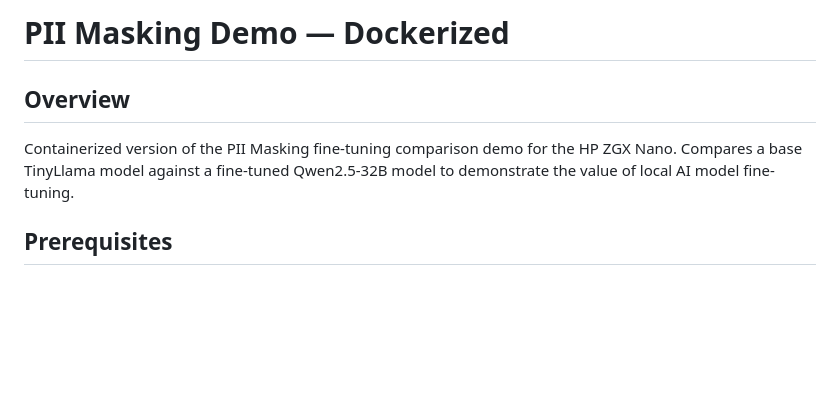
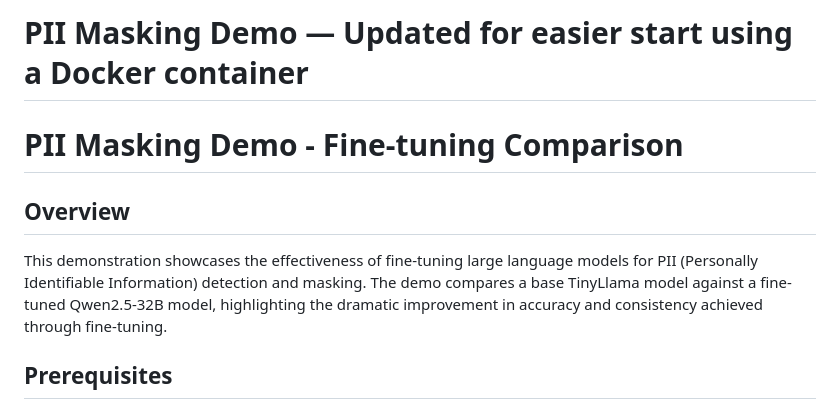
Before and after one commit to curtburk/pii-demo-containerized-docker, a Markdown page: README.md, the part around one of its changes. GitHub-like rendering; blank space fills up the shorter version.

```diff
--- a/README.md
+++ b/README.md
@@ -1,8 +1,9 @@
-# PII Masking Demo — Dockerized
+# PII Masking Demo — Updated for easier start using a Docker container
+
+# PII Masking Demo - Fine-tuning Comparison
 
 ## Overview
-
-Containerized version of the PII Masking fine-tuning comparison demo for the HP ZGX Nano. Compares a base TinyLlama model against a fine-tuned Qwen2.5-32B model to demonstrate the value of local AI model fine-tuning.
+This demonstration showcases the effectiveness of fine-tuning large language models for PII (Personally Identifiable Information) detection and masking. The demo compares a base TinyLlama model against a fine-tuned Qwen2.5-32B model, highlighting the dramatic improvement in accuracy and consistency achieved through fine-tuning.
 
 ## Prerequisites
 
```
Also changed, not shown: other parts of README.md (+52 -0 lines).
